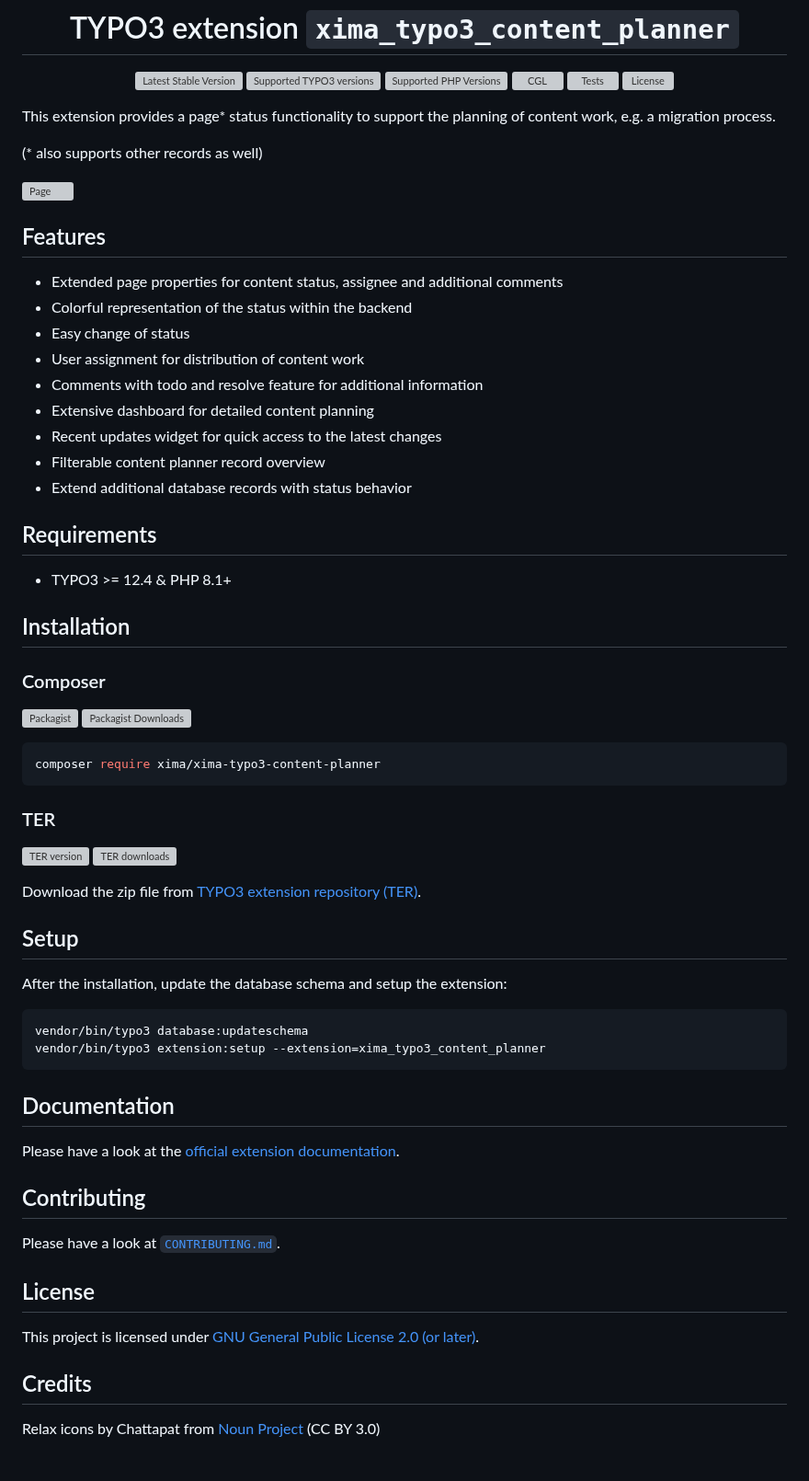
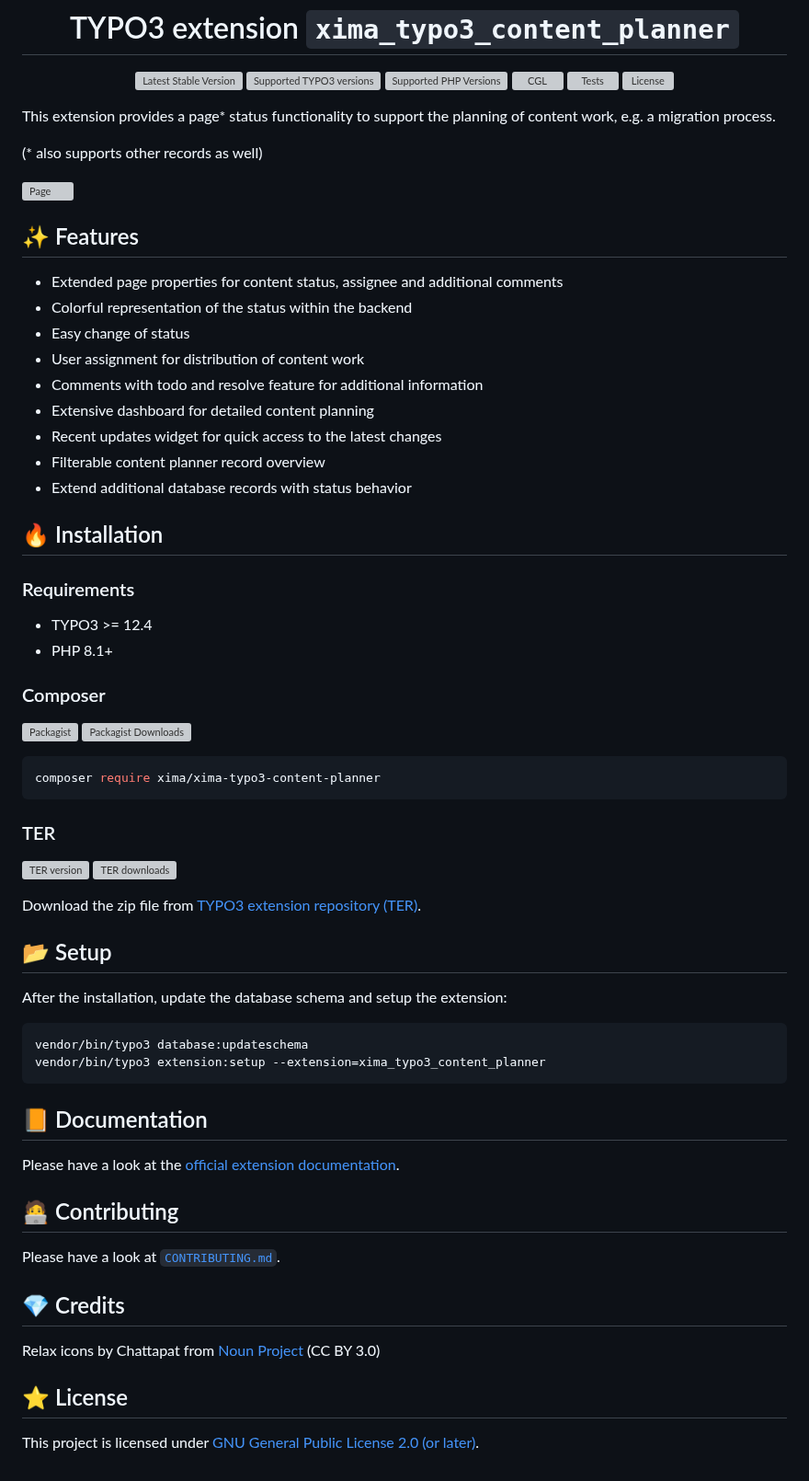
Before and after one commit to xima-media/xima-typo3-content-planner, a Markdown page: README.md, the part around the change. Shown at 92% size. Drawn GitHub-style; grey boxes are pictures that could not be loaded.

Commit message:
docs: update README for improved structure and clarity

````diff
--- a/README.md
+++ b/README.md
@@ -11,7 +11,6 @@
 [![Tests](https://img.shields.io/github/actions/workflow/status/xima-media/xima-typo3-content-planner/tests.yml?label=tests&logo=github)](https://github.com/xima-media/xima-typo3-content-planner/actions/workflows/tests.yml)
 [![License](https://poser.pugx.org/xima/xima-typo3-content-planner/license)](LICENSE.md)
 
-
 </div>
 
 This extension provides a page* status functionality to support the planning of
@@ -21,7 +20,7 @@ content work, e.g. a migration process.
 
 ![Page](./Documentation/Images/page.png)
 
-## Features
+## ✨ Features
 
 * Extended page properties for content status, assignee and additional comments
 * Colorful representation of the status within the backend
@@ -33,11 +32,12 @@ content work, e.g. a migration process.
 * Filterable content planner record overview
 * Extend additional database records with status behavior
 
-## Requirements
+## 🔥 Installation
 
-* TYPO3 >= 12.4 & PHP 8.1+
+### Requirements
 
-## Installation
+* TYPO3 >= 12.4
+* PHP 8.1+
 
 ### Composer
 
@@ -55,7 +55,7 @@ composer require xima/xima-typo3-content-planner
 
 Download the zip file from [TYPO3 extension repository (TER)](https://extensions.typo3.org/extension/xima_typo3_content_planner).
 
-## Setup
+## 📂 Setup
 
 After the installation, update the database schema and setup the extension:
 
@@ -64,22 +64,22 @@ vendor/bin/typo3 database:updateschema
 vendor/bin/typo3 extension:setup --extension=xima_typo3_content_planner
 ```
 
-## Documentation
+## 📙 Documentation
 
 Please have a look at the
 [official extension documentation](https://docs.typo3.org/p/xima/xima-typo3-content-planner/main/en-us/Index.html).
 
-## Contributing
+## 🧑‍💻 Contributing
 
 Please have a look at [`CONTRIBUTING.md`](CONTRIBUTING.md).
 
-## License
-
-This project is licensed
-under [GNU General Public License 2.0 (or later)](LICENSE.md).
-
-## Credits
+## 💎 Credits
 
 Relax icons by Chattapat
 from <a href="https://thenounproject.com/browse/icons/term/relax/" target="_blank" title="relax Icons">
 Noun Project</a> (CC BY 3.0)
+
+## ⭐ License
+
+This project is licensed
+under [GNU General Public License 2.0 (or later)](LICENSE.md).
````
